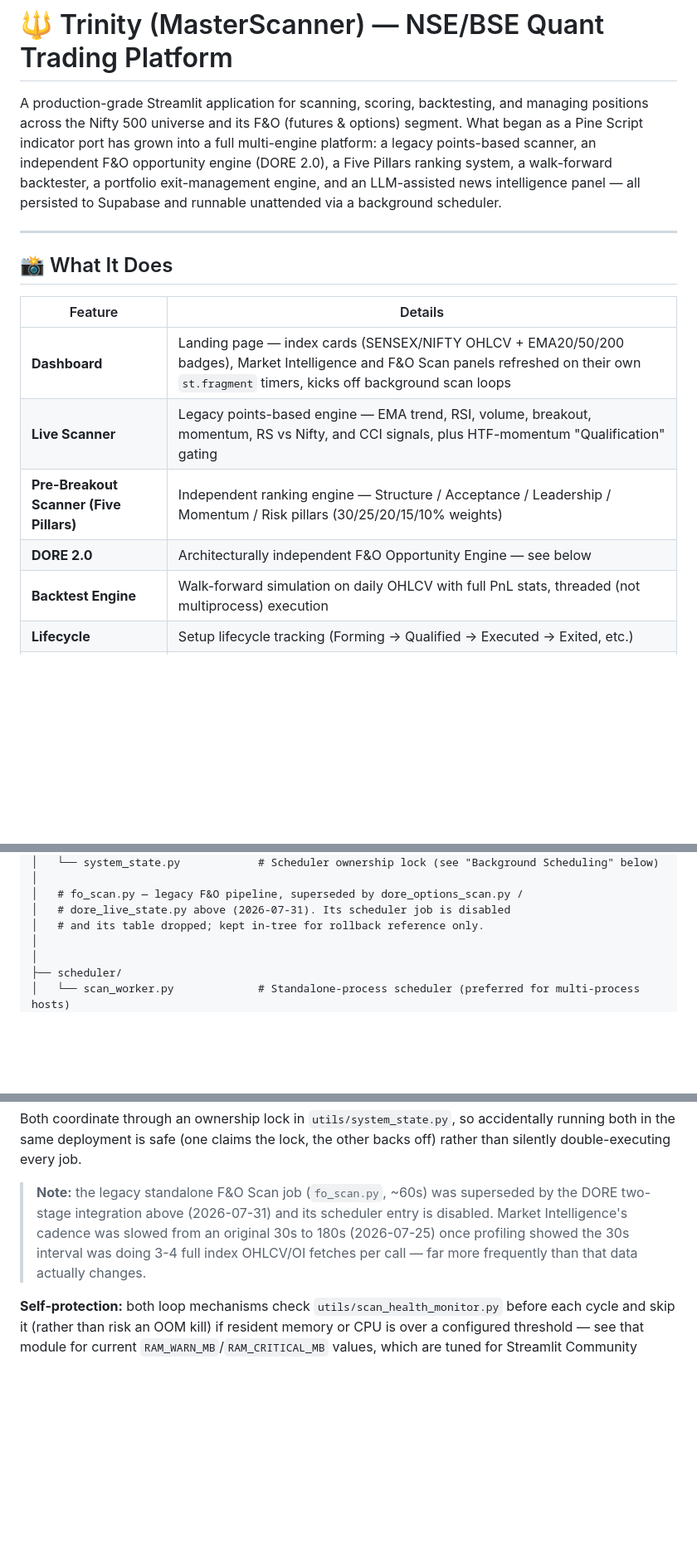
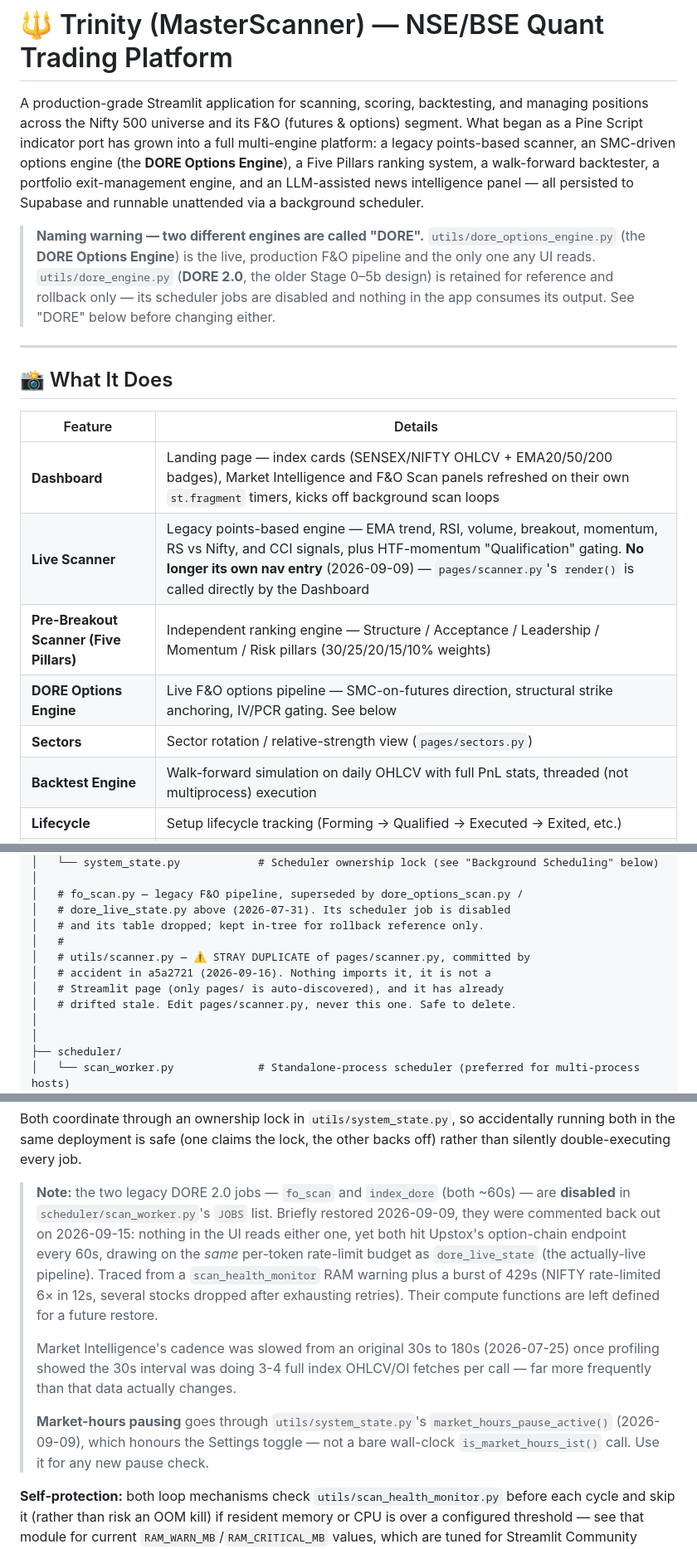
Before and after one commit to srikanthgodavarthy/MasterScanner, a Markdown page: README.md, 3 parts joined by grey strips. Shown at 83% size. Rendered like a GitHub page; blank space fills up the shorter version.

```diff
--- a/README.md
+++ b/README.md
@@ -3,11 +3,18 @@
 A production-grade Streamlit application for scanning, scoring, backtesting, and
 managing positions across the Nifty 500 universe and its F&O (futures & options)
 segment. What began as a Pine Script indicator port has grown into a full
-multi-engine platform: a legacy points-based scanner, an independent F&O
-opportunity engine (DORE 2.0), a Five Pillars ranking system, a walk-forward
-backtester, a portfolio exit-management engine, and an LLM-assisted news
-intelligence panel — all persisted to Supabase and runnable unattended via a
-background scheduler.
+multi-engine platform: a legacy points-based scanner, an SMC-driven options
+engine (the **DORE Options Engine**), a Five Pillars ranking system, a
+walk-forward backtester, a portfolio exit-management engine, and an
+LLM-assisted news intelligence panel — all persisted to Supabase and runnable
+unattended via a background scheduler.
+
+> **Naming warning — two different engines are called "DORE".**
+> `utils/dore_options_engine.py` (the **DORE Options Engine**) is the live,
+> production F&O pipeline and the only one any UI reads. `utils/dore_engine.py`
+> (**DORE 2.0**, the older Stage 0–5b design) is retained for reference and
+> rollback only — its scheduler jobs are disabled and nothing in the app
+> consumes its output. See "DORE" below before changing either.
 
 ---
 
@@ -16,9 +23,10 @@ background scheduler.
 | Feature | Details |
 |---|---|
 | **Dashboard** | Landing page — index cards (SENSEX/NIFTY OHLCV + EMA20/50/200 badges), Market Intelligence and F&O Scan panels refreshed on their own `st.fragment` timers, kicks off background scan loops |
-| **Live Scanner** | Legacy points-based engine — EMA trend, RSI, volume, breakout, momentum, RS vs Nifty, and CCI signals, plus HTF-momentum "Qualification" gating |
+| **Live Scanner** | Legacy points-based engine — EMA trend, RSI, volume, breakout, momentum, RS vs Nifty, and CCI signals, plus HTF-momentum "Qualification" gating. **No longer its own nav entry** (2026-09-09) — `pages/scanner.py`'s `render()` is called directly by the Dashboard |
 | **Pre-Breakout Scanner (Five Pillars)** | Independent ranking engine — Structure / Acceptance / Leadership / Momentum / Risk pillars (30/25/20/15/10% weights) |
-| **DORE 2.0** | Architecturally independent F&O Opportunity Engine — see below |
+| **DORE Options Engine** | Live F&O options pipeline — SMC-on-futures direction, structural strike anchoring, IV/PCR gating. See below |
+| **Sectors** | Sector rotation / relative-strength view (`pages/sectors.py`) |
 | **Backtest Engine** | Walk-forward simulation on daily OHLCV with full PnL stats, threaded (not multiprocess) execution |
 | **Lifecycle** | Setup lifecycle tracking (Forming → Qualified → Executed → Exited, etc.) |
 | **History** | Historical scan/backtest browsing |
@@ -102,6 +121,11 @@ MasterScanner/
 │   # fo_scan.py — legacy F&O pipeline, superseded by dore_options_scan.py /
 │   # dore_live_state.py above (2026-07-31). Its scheduler job is disabled
 │   # and its table dropped; kept in-tree for rollback reference only.
+│   #
+│   # utils/scanner.py — ⚠ STRAY DUPLICATE of pages/scanner.py, committed by
+│   # accident in a5a2721 (2026-09-16). Nothing imports it, it is not a
+│   # Streamlit page (only pages/ is auto-discovered), and it has already
+│   # drifted stale. Edit pages/scanner.py, never this one. Safe to delete.
 │
 │
 ├── scheduler/
@@ -307,11 +379,21 @@ Both coordinate through an ownership lock in `utils/system_state.py`, so acciden
 running both in the same deployment is safe (one claims the lock, the other backs off)
 rather than silently double-executing every job.
 
-> **Note:** the legacy standalone F&O Scan job (`fo_scan.py`, ~60s) was superseded by the
-> DORE two-stage integration above (2026-07-31) and its scheduler entry is disabled.
+> **Note:** the two legacy DORE 2.0 jobs — `fo_scan` and `index_dore` (both ~60s) — are
+> **disabled** in `scheduler/scan_worker.py`'s `JOBS` list. Briefly restored 2026-09-09,
+> they were commented back out on 2026-09-15: nothing in the UI reads either one, yet both
+> hit Upstox's option-chain endpoint every 60s, drawing on the *same* per-token rate-limit
+> budget as `dore_live_state` (the actually-live pipeline). Traced from a `scan_health_monitor`
+> RAM warning plus a burst of 429s (NIFTY rate-limited 6× in 12s, several stocks dropped after
+> exhausting retries). Their compute functions are left defined for a future restore.
+>
 > Market Intelligence's cadence was slowed from an original 30s to 180s (2026-07-25) once
 > profiling showed the 30s interval was doing 3-4 full index OHLCV/OI fetches per call —
 > far more frequently than that data actually changes.
+>
+> **Market-hours pausing** goes through `utils/system_state.py`'s `market_hours_pause_active()`
+> (2026-09-09), which honours the Settings toggle — not a bare wall-clock
+> `is_market_hours_ist()` call. Use it for any new pause check.
 
 **Self-protection:** both loop mechanisms check `utils/scan_health_monitor.py` before each
 cycle and skip it (rather than risk an OOM kill) if resident memory or CPU is over a
```
Also changed, not shown: other parts of README.md (+96 -37 lines).
